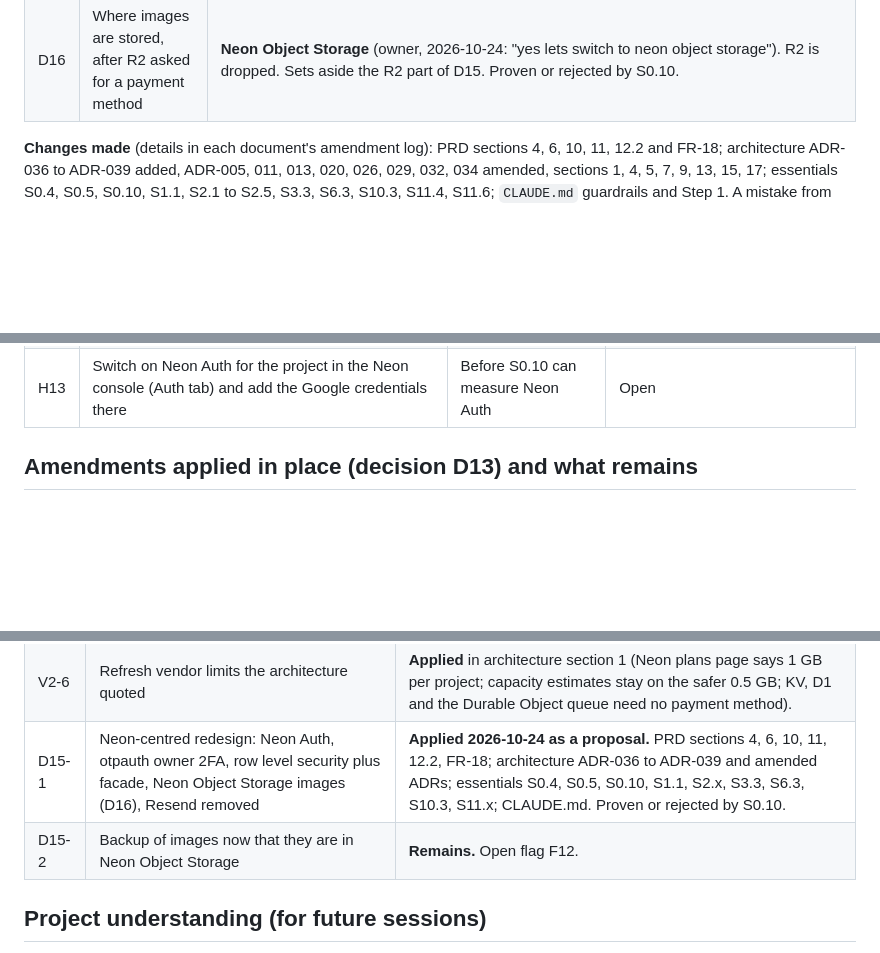
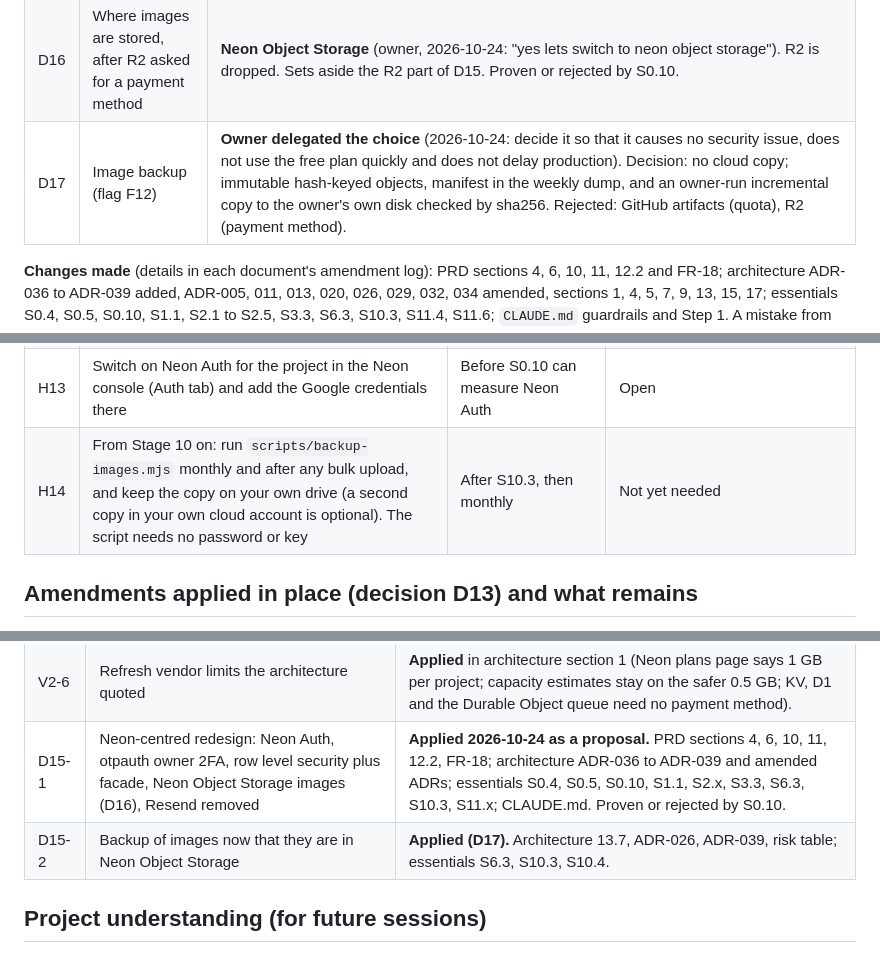
Before and after one commit to DivineGima/scollarly, a Markdown page: tracker/tracker_1.md, 3 parts joined by grey strips. GitHub-like rendering; blank space fills up the shorter version.

```diff
--- a/tracker/tracker_1.md
+++ b/tracker/tracker_1.md
@@ -233,6 +233,7 @@ Notes: the passwordless probe builds a new Better Auth instance on every request
 |---|---|---|
 | D15 | Neon-centred redesign | **Adopted as a proposal, proven or rejected by S0.10.** (1) Neon Auth runs Google sign-in and sessions. (2) Owner 2FA is our own code on the otpauth library (the owner challenged hand-rolling it; a proven library is used). (3) Images go to a bucket (first R2, then switched to Neon Object Storage by D16 because R2 asked for a payment method). (4) Neon row level security is a second lock under the auth facade, and `CLAUDE.md` is amended to say so (the owner chose this over "our code only"). (5) Resend and all email are removed. (6) Smaller file layout (the owner delegated this; the recommended option was applied). (7) The owner asked for a standing session check-in on Neon's 2FA instead of a TODOS file (see Standing owner check-ins, C1). |
 | D16 | Where images are stored, after R2 asked for a payment method | **Neon Object Storage** (owner, 2026-10-24: "yes lets switch to neon object storage"). R2 is dropped. Sets aside the R2 part of D15. Proven or rejected by S0.10. |
+| D17 | Image backup (flag F12) | **Owner delegated the choice** (2026-10-24: decide it so that it causes no security issue, does not use the free plan quickly and does not delay production). Decision: no cloud copy; immutable hash-keyed objects, manifest in the weekly dump, and an owner-run incremental copy to the owner's own disk checked by sha256. Rejected: GitHub artifacts (quota), R2 (payment method). |
 
 **Changes made** (details in each document's amendment log): PRD sections 4, 6, 10, 11, 12.2 and FR-18; architecture ADR-036 to ADR-039 added, ADR-005, 011, 013, 020, 026, 029, 032, 034 amended, sections 1, 4, 5, 7, 9, 13, 15, 17; essentials S0.4, S0.5, S0.10, S1.1, S2.1 to S2.5, S3.3, S6.3, S10.3, S11.4, S11.6; `CLAUDE.md` guardrails and Step 1. A mistake from Session 7 was also fixed: the essentials S0.9 row had been lost and a stray `$1` left in front of S0.10.
 
@@ -411,6 +412,7 @@ Recorded only when the owner says so. Source: PRD section 12.2 and essentials St
 | H11 | Owner sign-off on the pre-launch checklist | S11.6 | Open |
 | H12 | Read Neon's plans page for Object Storage and confirm the free-plan request and transfer limits (the pages read state 5 GB per project but no request or transfer limit). No card is needed. R2 is dropped (D16) | Before S0.10 measures images | Open |
 | H13 | Switch on Neon Auth for the project in the Neon console (Auth tab) and add the Google credentials there | Before S0.10 can measure Neon Auth | Open |
+| H14 | From Stage 10 on: run `scripts/backup-images.mjs` monthly and after any bulk upload, and keep the copy on your own drive (a second copy in your own cloud account is optional). The script needs no password or key | After S10.3, then monthly | Not yet needed |
 
 ## Amendments applied in place (decision D13) and what remains
 
@@ -425,7 +427,7 @@ This section replaces the "Version 2 backlog" written in Session 5. No version 2
 | V2-5 | Fold in the other open flags (F5 delete carve-outs in `CLAUDE.md`, F6 `server/db` Drizzle import, F7 JavaScript budget, F8 branch protection) | **Remains.** Waiting for the owner's answers. F7 matters more now that Next.js is bypassed for cached pages. |
 | V2-6 | Refresh vendor limits the architecture quoted | **Applied** in architecture section 1 (Neon plans page says 1 GB per project; capacity estimates stay on the safer 0.5 GB; KV, D1 and the Durable Object queue need no payment method). |
 | D15-1 | Neon-centred redesign: Neon Auth, otpauth owner 2FA, row level security plus facade, Neon Object Storage images (D16), Resend removed | **Applied 2026-10-24 as a proposal.** PRD sections 4, 6, 10, 11, 12.2, FR-18; architecture ADR-036 to ADR-039 and amended ADRs; essentials S0.4, S0.5, S0.10, S1.1, S2.x, S3.3, S6.3, S10.3, S11.x; CLAUDE.md. Proven or rejected by S0.10. |
-| D15-2 | Backup of images now that they are in Neon Object Storage | **Remains.** Open flag F12. |
+| D15-2 | Backup of images now that they are in Neon Object Storage | **Applied (D17).** Architecture 13.7, ADR-026, ADR-039, risk table; essentials S6.3, S10.3, S10.4. |
 
 ## Project understanding (for future sessions)
 
```
Also changed, not shown: other parts of tracker/tracker_1.md (+1 -1 lines), essentials/system_architecture_essential_1.md (+8 -4 lines), system_architecture/system_architecture_1.md (+9 -4 lines).
